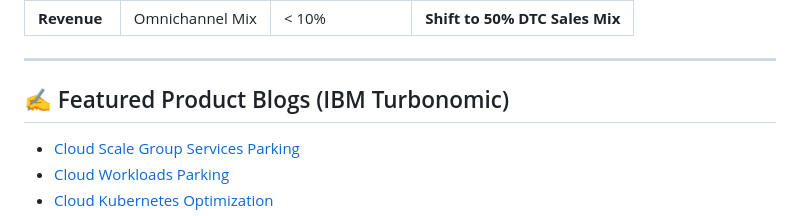
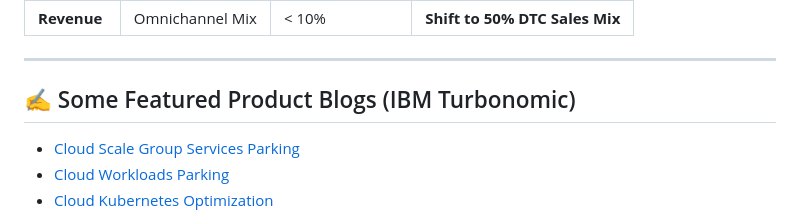
Before and after one commit to rajeshkanna-pm/As-A-Product-Manager, a Markdown page: README.md, the part around the change. Rendered like a GitHub page; folded sections open.

```diff
--- a/README.md
+++ b/README.md
@@ -199,7 +199,7 @@ Digital Modernization of retail stores and operations via POS/CRM implementation
 
 ---
 
-## ✍️ Featured Product Blogs (IBM Turbonomic)
+## ✍️ Some Featured Product Blogs (IBM Turbonomic)
 
 * [Cloud Scale Group Services Parking](https://community.ibm.com/community/user/blogs/rajesh-kanna/2025/10/08/turbonomic-parking-for-scale-group-family)
 * [Cloud Workloads Parking](https://community.ibm.com/community/user/blogs/rajesh-kanna/2025/07/10/ordered-parking-of-cloud-workloads-workloadset)
```
